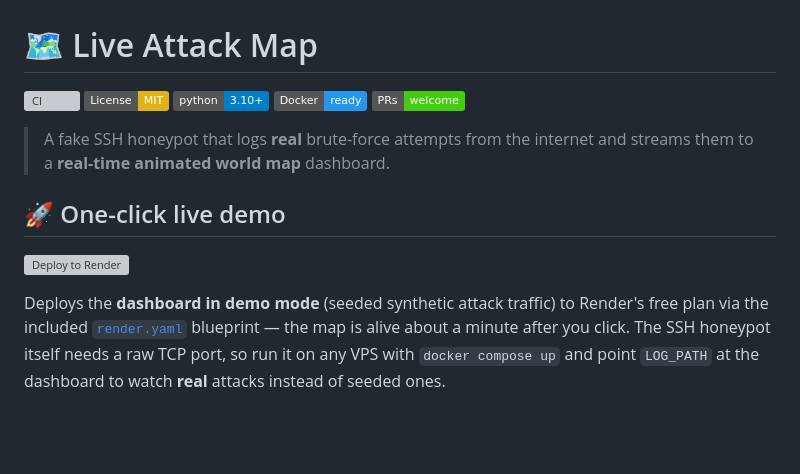
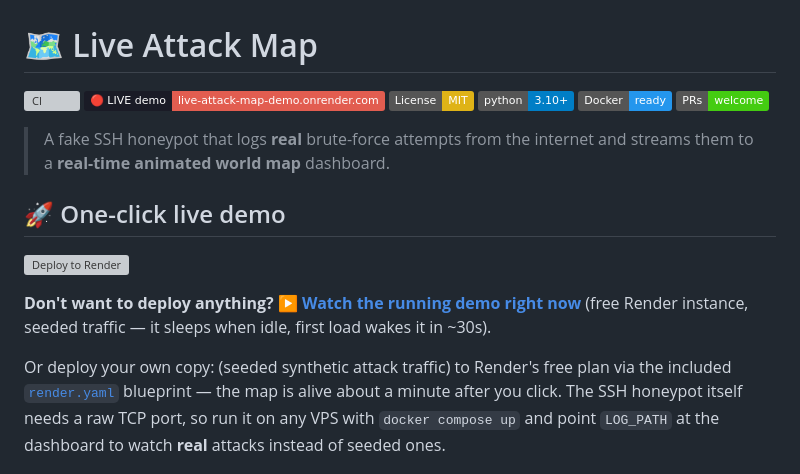
Before and after one commit to Abolfazlrwm/live-attack-map, a Markdown page: README.md, the part around the change. GitHub-like rendering; badges without logos; blank space fills up the shorter version; grey boxes are pictures that could not be loaded.

Commit message:
docs(demo): link the running Render demo instance

```diff
--- a/README.md
+++ b/README.md
@@ -1,6 +1,7 @@
 # 🗺️ Live Attack Map
 
 [![CI](https://github.com/Abolfazlrwm/live-attack-map/actions/workflows/ci.yml/badge.svg)](https://github.com/Abolfazlrwm/live-attack-map/actions)
+[![Live demo](https://img.shields.io/badge/🔴_LIVE_demo-live--attack--map--demo.onrender.com-E25D50?style=flat&labelColor=1a1b26)](https://live-attack-map-demo.onrender.com)
 [![License: MIT](https://img.shields.io/badge/License-MIT-yellow.svg)](LICENSE)
 [![Python 3.10+](https://img.shields.io/badge/python-3.10+-blue.svg)](pyproject.toml)
 [![Docker](https://img.shields.io/badge/Docker-ready-2496ED.svg)](docker-compose.yml)
@@ -13,7 +14,10 @@
 
 [![Deploy to Render](https://render.com/images/deploy-to-render-button.svg)](https://render.com/deploy?repo=https://github.com/Abolfazlrwm/live-attack-map)
 
-Deploys the **dashboard in demo mode** (seeded synthetic attack traffic) to
+**Don't want to deploy anything? [▶ Watch the running demo right now](https://live-attack-map-demo.onrender.com)**
+(free Render instance, seeded traffic — it sleeps when idle, first load wakes it in ~30s).
+
+Or deploy your own copy: (seeded synthetic attack traffic) to
 Render's free plan via the included [`render.yaml`](render.yaml) blueprint —
 the map is alive about a minute after you click. The SSH honeypot itself needs
 a raw TCP port, so run it on any VPS with `docker compose up` and point
```
